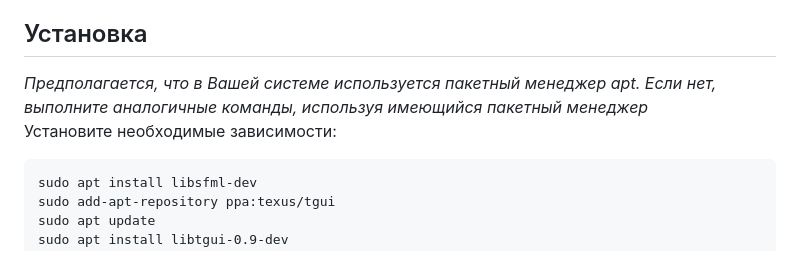
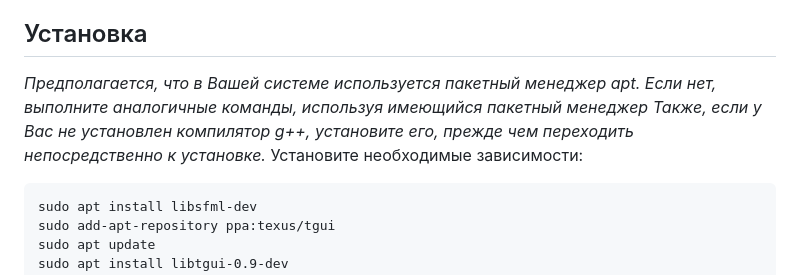
Before and after one commit to Simply-Ian/silentwater, a Markdown page: README.md, the part around the change. Rendered like a GitHub page.

````diff
--- a/README.md
+++ b/README.md
@@ -29,7 +29,8 @@
     * [Warning](https://icons8.com/icon/31425/brake-warning) icon by [Icons8](https://icons8.com)
 
 ## Установка
-*Предполагается, что в Вашей системе используется пакетный менеджер apt. Если нет, выполните аналогичные команды, используя имеющийся пакетный менеджер*
+*Предполагается, что в Вашей системе используется пакетный менеджер apt. Если нет, выполните аналогичные команды, используя имеющийся пакетный менеджер
+Также, если у Вас не установлен компилятор g++, установите его, прежде чем переходить непосредственно к установке.*
 Установите необходимые зависимости:
 ```
 sudo apt install libsfml-dev
````
